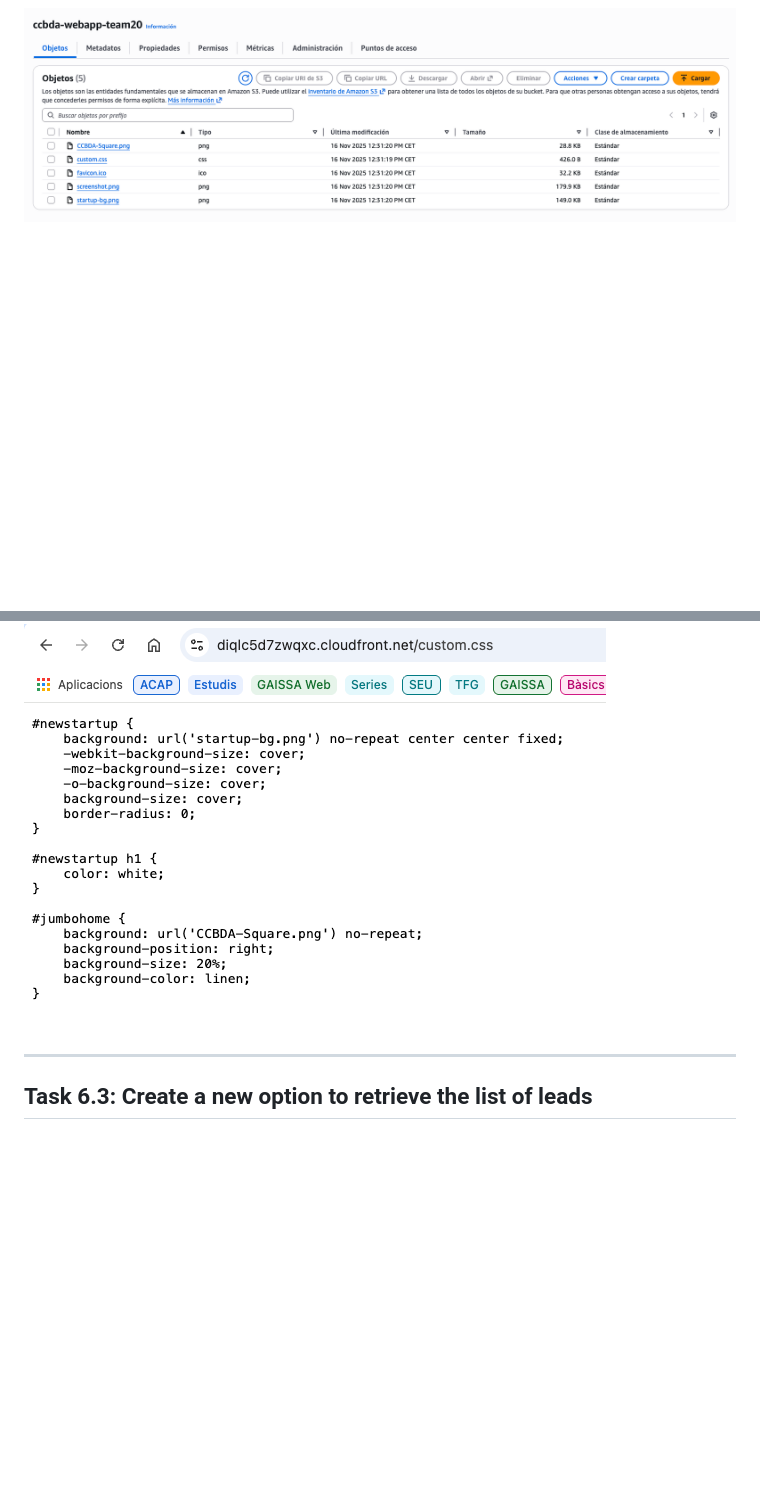
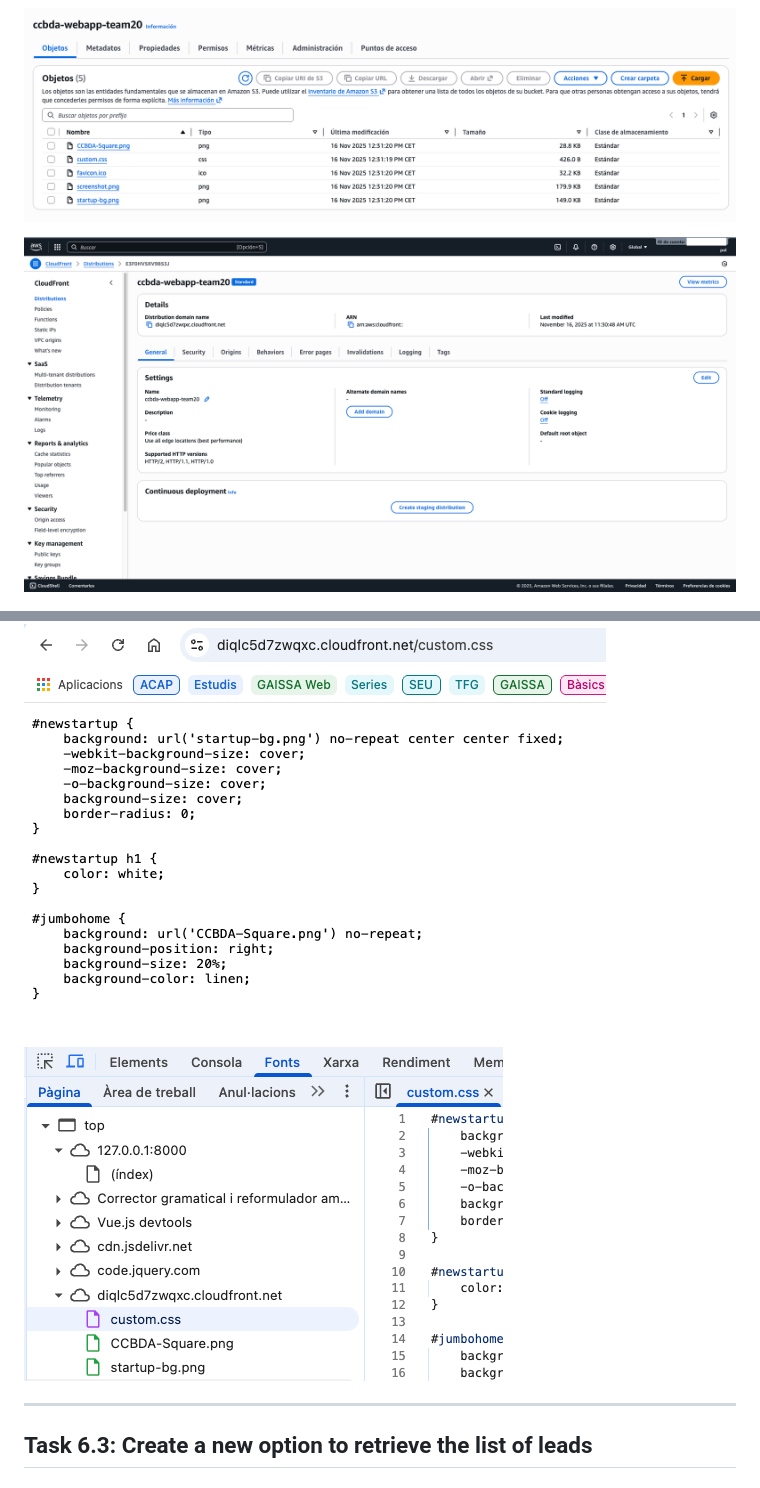
Before and after one commit to pol-33/ccbda-labs, a Markdown page: Readme.md, 2 parts joined by grey strips. GitHub-like rendering; pictures changed too: images/q3-cdn-working-fonts.png (added), images/q3-cloudfront-console.png (added); blank space fills up the shorter version.

```diff
--- a/Readme.md
+++ b/Readme.md
@@ -26,7 +26,11 @@
 
 ![S3 Files in the AWS Console](images/q3-s3-aws-console.png)
 
+![CloudFront Console Working](images/q3-cloudfront-console.png)
+
 ![CloudFront Distribution](images/q3-cdn.png)
+
+![CDN Working Fonts Browser](images/q3-cdn-working-fonts.png)
 
 ---
 
```
Also changed, not shown: 1 other file.
